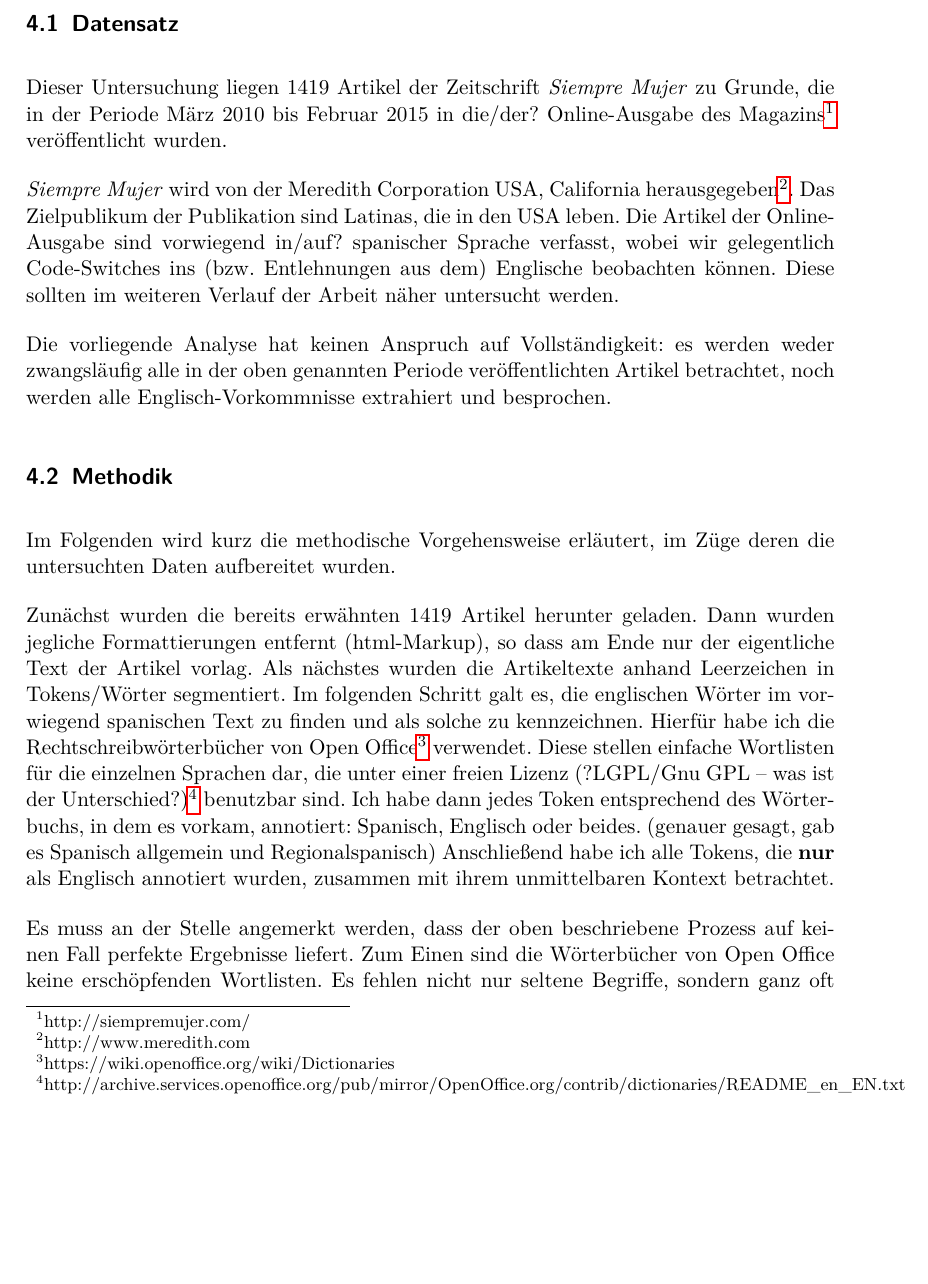
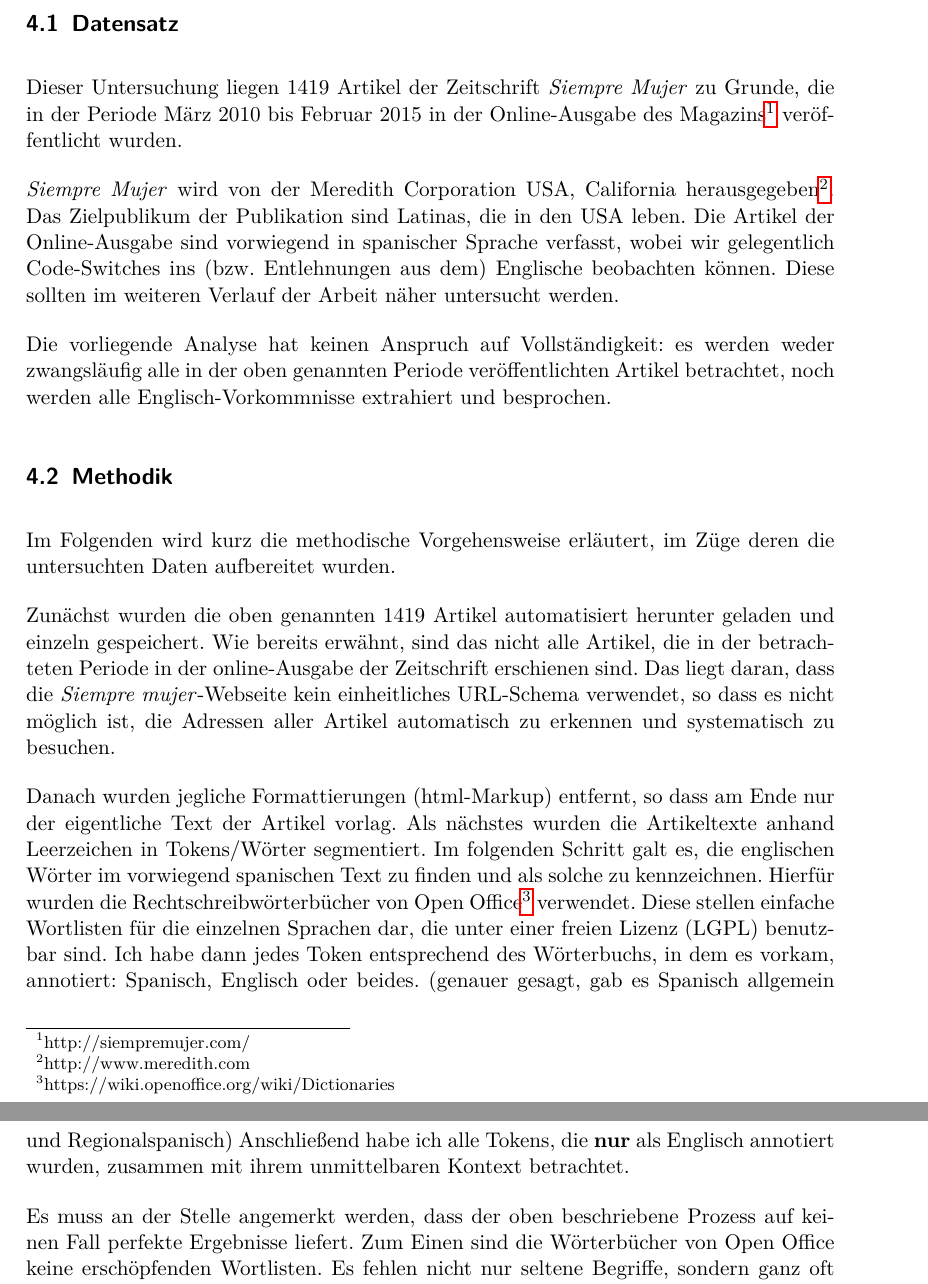
Before and after one commit to lusy/hausarbeiten, a LaTeX document (spanishNYC/hausarbeit/main.tex, which reads spanishNYC/hausarbeit/4-Korpusueberblick.tex): part of page 13 of 25 before the commit and two parts of pages 13 and 14 of 25 after it, the two joined at a grey line, cut so that both start at the same text, the shorter picture padded with empty space. Compiled offline with pdfLaTeX.

Commit message:
spanishNYC: Add details to methods

```diff
--- a/spanishNYC/hausarbeit/4-Korpusueberblick.tex
+++ b/spanishNYC/hausarbeit/4-Korpusueberblick.tex
@@ -6,13 +6,13 @@
 \subsection{Datensatz}
 
 Dieser Untersuchung liegen $1419$ Artikel der Zeitschrift \textit{Siempre Mujer} zu Grunde,
-die in der Periode März 2010 bis Februar 2015 in die/der? Online-Ausgabe des Magazins\footnote{http://siempremujer.com/} veröffentlicht wurden.
+die in der Periode März 2010 bis Februar 2015 in der Online-Ausgabe des Magazins\footnote{http://siempremujer.com/} veröffentlicht wurden.
 
 \textit{Siempre Mujer} wird von der Meredith Corporation USA, California herausgegeben\footnote{http://www.meredith.com}.
 %2 Sätze mehr zu Meredith Corporation?
 Das Zielpublikum der Publikation sind Latinas, die in den USA leben. %Quelle?
 %Read http://siempremujer.com/pagina/quienes-somos/ -> Zielpublikum? Gibts so ne Art Mission Statement?
-Die Artikel der Online-Ausgabe sind vorwiegend in/auf? spanischer Sprache verfasst,
+Die Artikel der Online-Ausgabe sind vorwiegend in spanischer Sprache verfasst,
 wobei wir gelegentlich Code-Switches ins (bzw. Entlehnungen aus dem) Englische beobachten können.
 Diese sollten im weiteren Verlauf der Arbeit näher untersucht werden.
 
@@ -34,12 +34,15 @@ noch werden alle Englisch-Vorkommnisse extrahiert und besprochen.
 
 Im Folgenden wird kurz die methodische Vorgehensweise erläutert, im Züge deren die untersuchten Daten aufbereitet wurden.
 
-Zunächst wurden die bereits erwähnten $1419$ Artikel herunter geladen.
-Dann wurden jegliche Formattierungen entfernt (html-Markup), so dass am Ende nur der eigentliche Text der Artikel vorlag.
+Zunächst wurden die oben genannten $1419$ Artikel automatisiert herunter geladen und einzeln gespeichert.
+Wie bereits erwähnt, sind das nicht alle Artikel, die in der betrachteten Periode in der online-Ausgabe der Zeitschrift erschienen sind.
+Das liegt daran, dass die \textit{Siempre mujer}-Webseite kein einheitliches URL-Schema verwendet, so dass es nicht möglich ist, die Adressen aller Artikel automatisch zu erkennen und systematisch zu besuchen.
+
+Danach wurden jegliche Formattierungen (html-Markup) entfernt, so dass am Ende nur der eigentliche Text der Artikel vorlag.
 Als nächstes wurden die Artikeltexte anhand Leerzeichen in Tokens/Wörter segmentiert.
 Im folgenden Schritt galt es, die englischen Wörter im vorwiegend spanischen Text zu finden und als solche zu kennzeichnen.
-Hierfür habe ich die Rechtschreibwörterbücher von Open Office\footnote{https://wiki.openoffice.org/wiki/Dictionaries} verwendet.
-Diese stellen einfache Wortlisten für die einzelnen Sprachen dar, die unter einer freien Lizenz (?LGPL/Gnu GPL -- was ist der Unterschied?)\footnote{http://archive.services.openoffice.org/pub/mirror/OpenOffice.org/contrib/dictionaries/README\_en\_EN.txt} benutzbar sind.
+Hierfür wurden die Rechtschreibwörterbücher von Open Office\footnote{https://wiki.openoffice.org/wiki/Dictionaries} verwendet.
+Diese stellen einfache Wortlisten für die einzelnen Sprachen dar, die unter einer freien Lizenz (LGPL) benutzbar sind.
 % spanishwörterbuch processing beschreiben
 Ich habe dann jedes Token entsprechend des Wörterbuchs, in dem es vorkam, annotiert: Spanisch, Englisch oder beides. (genauer gesagt, gab es Spanisch allgemein und Regionalspanisch)
 Anschließend habe ich alle Tokens, die \textbf{nur} als Englisch annotiert wurden, zusammen mit ihrem unmittelbaren Kontext betrachtet.
```
